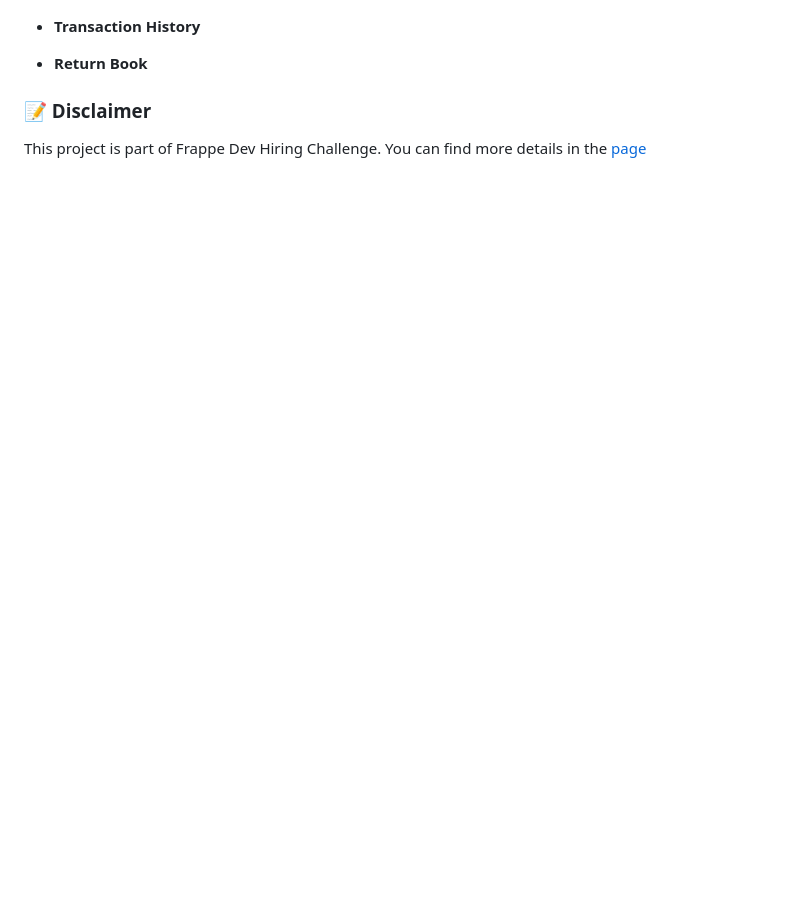
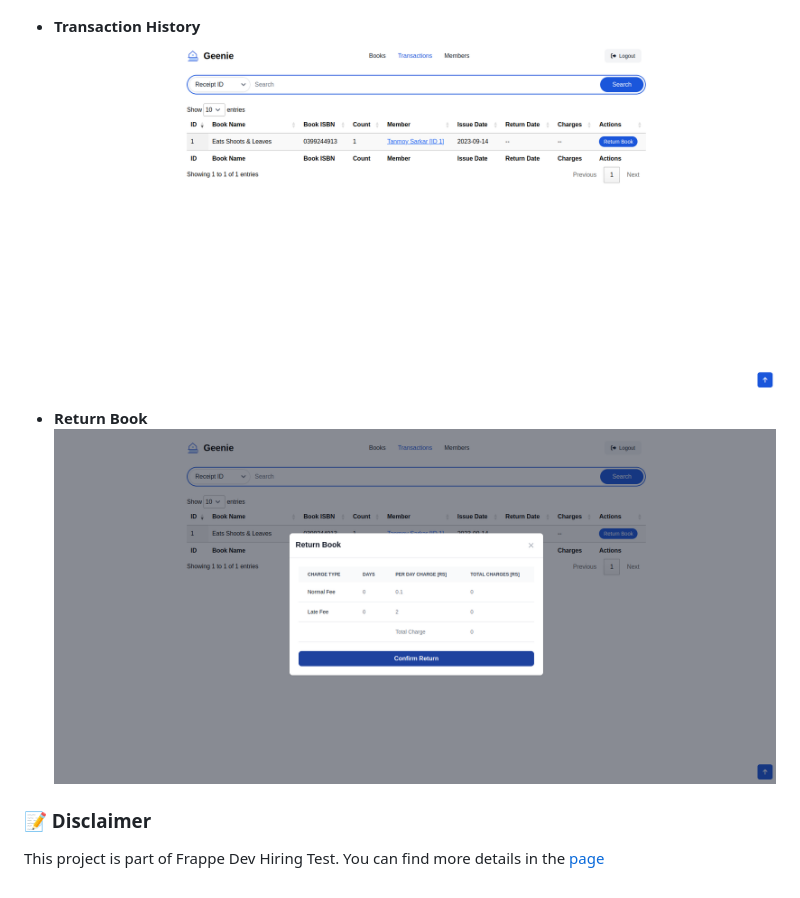
Before and after one commit to tanmoysrt/geenie, a Markdown page: README.md, the part around the change. Rendered like a GitHub page; pictures changed too: screenshots/return_book.png (added), screenshots/transaction_history.png (added); blank space fills up the shorter version.

Commit message:
feat: readme update

```diff
--- a/README.md
+++ b/README.md
@@ -75,8 +75,10 @@ Check out the live demo here - https://geenie.tanmoy.online/
 ![Add New Member](screenshots/add_member.png)
 
 - **Transaction History**
+![Transaction History](screenshots/transaction_history.png)
 
 - **Return Book**
+![Return Book](screenshots/return_book.png)
 
 ### 📝 Disclaimer
-This project is part of Frappe Dev Hiring Challenge. You can find more details in the [page](https://frappe.io/dev-hiring-test)
+This project is part of Frappe Dev Hiring Test. You can find more details in the [page](https://frappe.io/dev-hiring-test)
```
